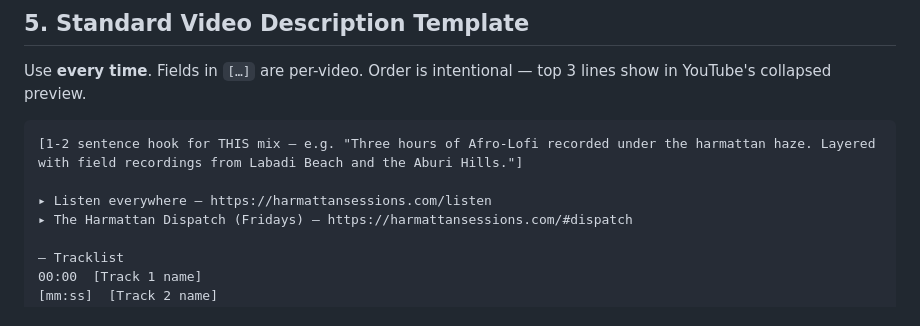
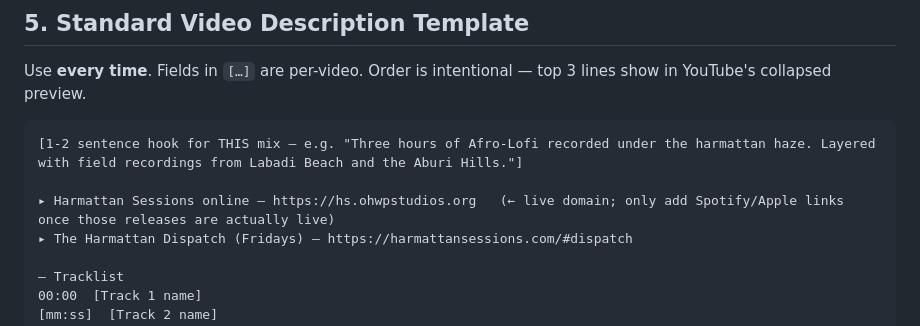
Before and after one commit to ghwmelite-dotcom/harmattan-sessions, a Markdown page: docs/launch/youtube-channel-kit.md, the part around the change. GitHub-like rendering.

````diff
--- a/docs/launch/youtube-channel-kit.md
+++ b/docs/launch/youtube-channel-kit.md
@@ -105,7 +105,7 @@ Use **every time**. Fields in `[…]` are per-video. Order is intentional — to
 ```
 [1-2 sentence hook for THIS mix — e.g. "Three hours of Afro-Lofi recorded under the harmattan haze. Layered with field recordings from Labadi Beach and the Aburi Hills."]
 
-▸ Listen everywhere — https://harmattansessions.com/listen
+▸ Harmattan Sessions online — https://hs.ohwpstudios.org   (← live domain; only add Spotify/Apple links once those releases are actually live)
 ▸ The Harmattan Dispatch (Fridays) — https://harmattansessions.com/#dispatch
 
 — Tracklist
````
Also changed, not shown: docs/launch/singles-plan.md (+1 -1 lines).
